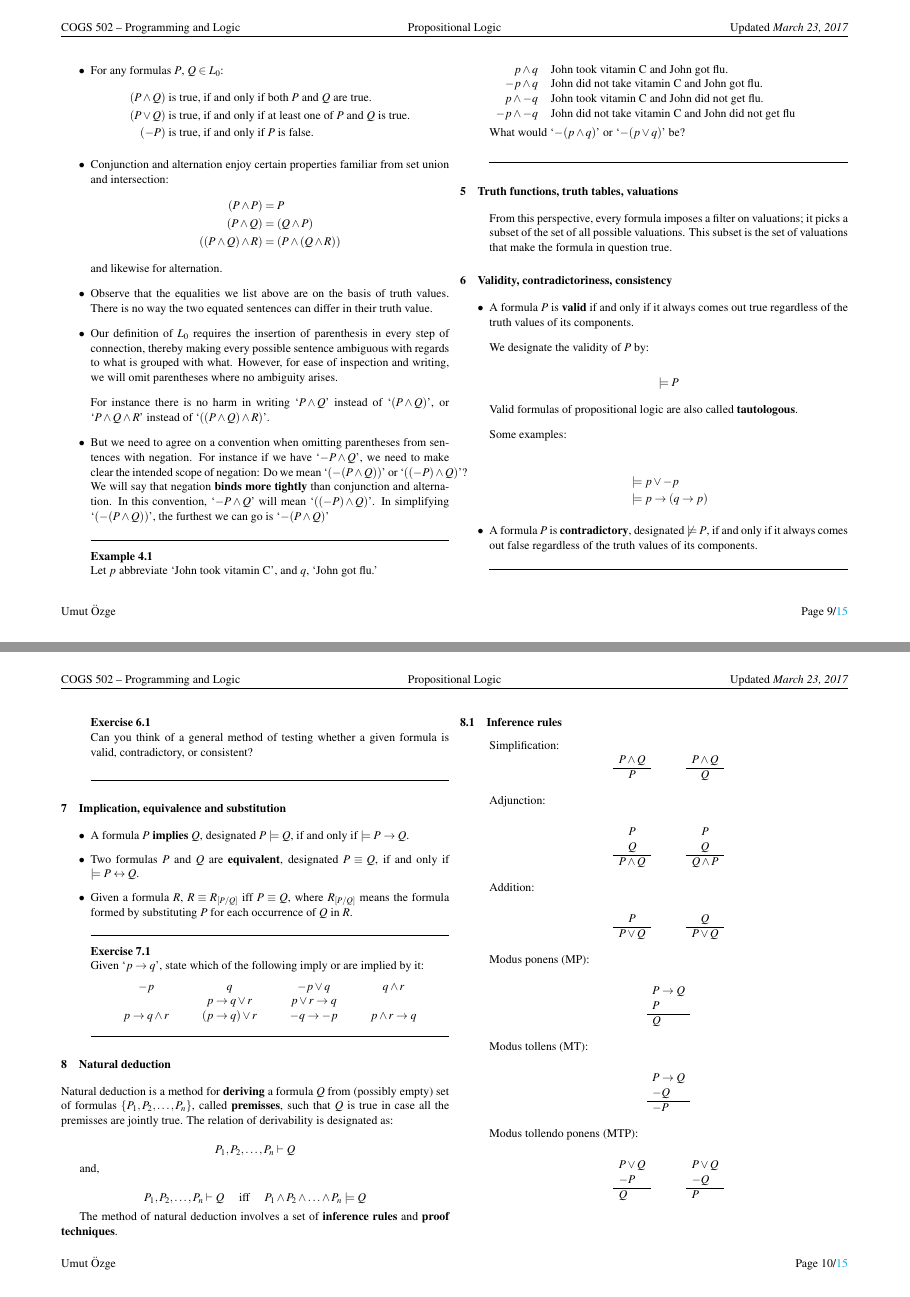
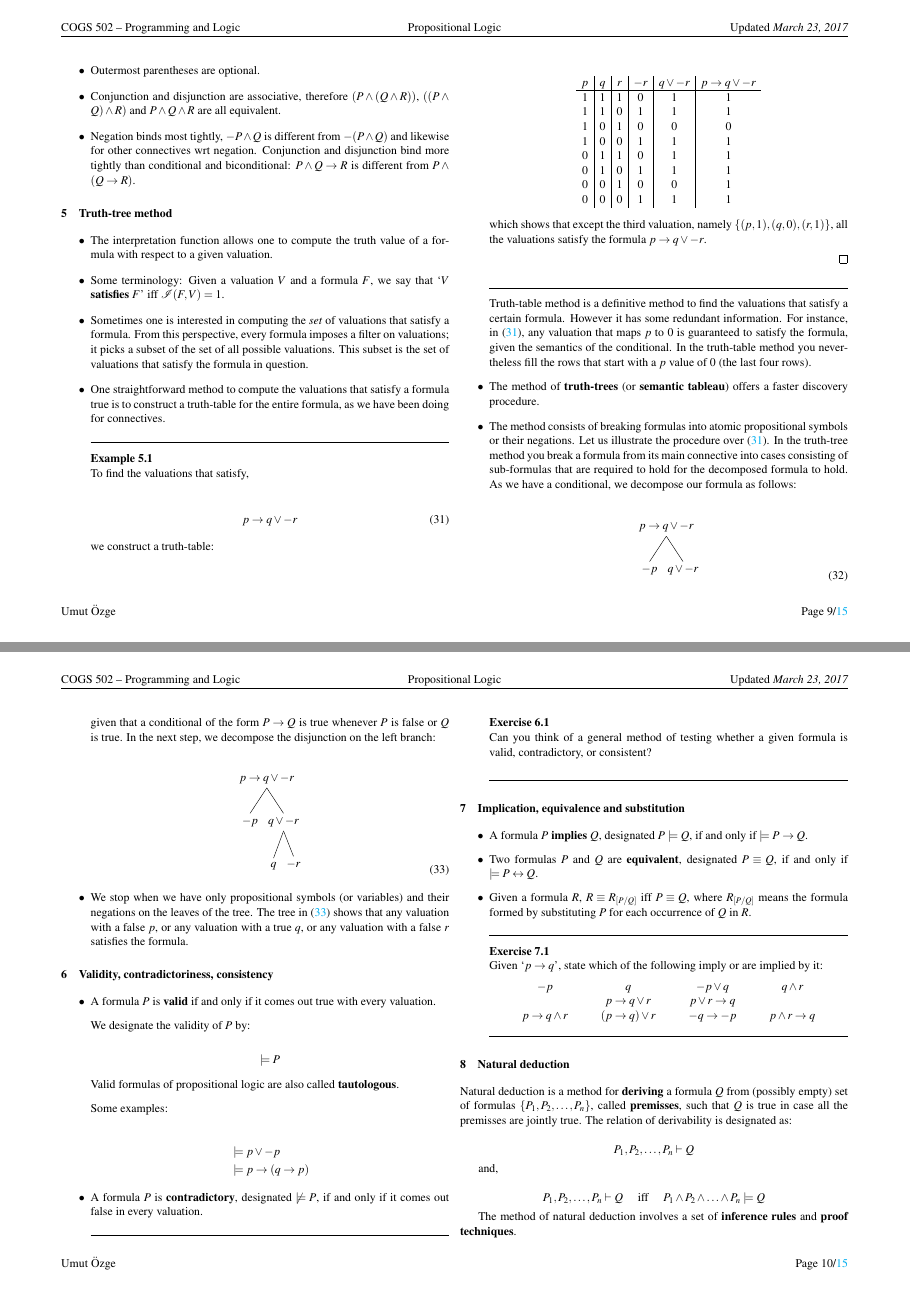
Before and after one commit to umutozge/cogs502-old, a LaTeX document (notes/01_cogs502-propositional-logic.tex): pages 9 and 10 of 15, joined at a grey line. The pictures show the PDF file notes/01_cogs502-propositional-logic.pdf that the author committed with the source.

Commit message:
truth-tree started

```diff
--- a/notes/01_cogs502-propositional-logic.tex
+++ b/notes/01_cogs502-propositional-logic.tex
@@ -544,7 +546,7 @@ Further computations will reveal that while \xref{a2} is evaluated to 1,
 \hrulefill
 
 \item As examples \xref{exconj1} and \xref{exconj2} show, in computing the
-truth-value of a formula we need to use the notions `if', `both', `and' borrowed from
+truth-value of a formula we need to use the notions `if', `both', and `and' borrowed from
 natural language. It is possible and desirable to define the interpretation
 function fully in mathematical form. Here is one way to do it:
 
@@ -621,3 +621,15 @@ P & Q & P \lor Q \\ \hline
+\begin{align}
+\mathcal{I}((P\lor Q),V) = |(|\mathcal{I}(P,V) - 1| \times |\mathcal{I}(Q,V)
+-1|) -1|
+\end{align}
+
+\item Another mathematical rendition of the interpretation function for
+disjunction would be:
+
+\begin{align}
+\mathcal{I}((P\lor Q),V) = (\mathcal{I}(P,V) + \mathcal{I}(Q,V))^2 \text{ mod }3
+\end{align}
+
 
 \end{itemize}
 
@@ -698,6 +702,14 @@ $$
 0 & 1 & 1
 \end{array}
 \end{align}
+
+\item We extend the interpretation function to cover the conditional:
+
+\begin{align}
+\mathcal{I}((P\imp Q),V) & = (\mathcal{I}(P,V) - \mathcal{I}(Q,V) -1)^2 \text{
+mod } 3
+\end{align}
+
 \end{itemize}
 
 \subsubsection{Biconditional}
@@ -708,17 +720,12 @@ $$
 and only if'' and comes out true whenever the two components agree in their
 truth value.
 
-\item For any formulas $P$ and $Q$ and valuation $V$,
-\begin{align}
-\mathcal{I}((P\bicond Q),V) & = 1 \text{ if } \mathcal{I}(P,V) = \mathcal{I}(Q,V) \\
-						   & = 0 \text{ otherwise} \nonumber
-\end{align}
-
+\item The truth-table, truth-function and the extension of the interpretation function for
+biconditional is left as an exercise.
 
 \end{itemize}
 
 \section{Connective precedence and grouping}
-
 
 \begin{itemize}
 
@@ -742,50 +745,58 @@ previous section makes clear, is that they connect sentences (or
-\item For any formulas $P$, $Q \in L_0$:
-\begin{align*}
-(P \land Q) &\text{ is true, if and only if both } P \text{ and } Q \text{ are
-true.}\\
-(P \lor Q) &\text{ is true, if and only if at least one of } P \text{ and } Q \text{
-is true.}\\
-(-P) &\text{ is true, if and only if } P \text{ is false.}
-\end{align*}
+\item Outermost parentheses are optional.
 
-\item Conjunction and alternation enjoy certain properties familiar from set
-union and intersection:
-\begin{align*}
-(P\land P) &= P\\
-(P\land Q) &= (Q\land P)\\
-((P\land Q)\land R) &= (P\land (Q\land R))
-\end{align*}
-and likewise for alternation.
-\item Observe that the equalities we list above are on the basis of truth
-values. There is no way the two equated sentences can differ in their truth
-value.
+\item Conjunction and disjunction are associative, therefore $(P\land (Q\land
+R))$, $((P\land Q)\land R)$ and $P\land Q\land R$ are all equivalent.
 
-\item Our definition of $L_0$ requires the insertion of parenthesis in every step
-of connection, thereby making every possible sentence ambiguous with regards to
-what is grouped with what. However, for ease of inspection and writing, we will
-omit parentheses where no ambiguity arises.
+\item Negation binds most tightly, $-P\land Q$ is different from $-(P\land Q)$
+and likewise for other connectives wrt negation. Conjunction and disjunction
+bind more tightly than conditional and biconditional: $P\land Q \imp R$  is
+different from $P\land (Q\imp R)$.
 
-\item[] For instance there is no harm in writing `\sysm{P\land Q}' instead of
-`\sysm{(P\land Q)}', or `\sysm{P\land Q\land R}' instead of `\sysm{((P\land Q)\land
-R)}'.
+% \hrulefill
+% \begin{uexample}
+% Let $p$ abbreviate `John took vitamin C', and $q$, `John got flu.'
+%
+% \begin{tabular}{rl}
+% $p \land q$ & John took vitamin C and John got flu.\\
+% $-p \land q$ & John did not take vitamin C and John got flu.\\
+% $p \land -q$ & John took vitamin C and John did not get flu.\\
+% $-p \land -q$& John did not take vitamin C and John did not get flu
+% \end{tabular}
+%
+% What would `$-(p\land q)$' or `$-(p \lor q)$' be?
+% \end{uexample}
+% \hrulefill
+\end{itemize}
 
-\item But we need to agree on a convention when omitting parentheses from
-sentences with negation. For instance if we have `\sysm{-P \land Q}', we need to
-make clear the intended scope of negation: Do we mean `\sysm{(-(P\land Q))}' or
-`\sysm{((-P)\land Q)}'? We will say that negation \uterm{binds more tightly}
-than conjunction and alternation. In this convention, `\sysm{-P \land Q}' will mean
-`\sysm{((-P)\land Q)}'. In simplifying `\sysm{(-(P\land Q))}', the furthest we
-can go is  `\sysm{-(P\land Q)}'
+\section{Truth-tree method}
+
+\begin{itemize}
+
+\item The interpretation function allows one to compute the truth value of a
+formula with respect to a given valuation.
+
+\item Some terminology: Given a valuation $V$ and a formula $F$, we say that
+`$V$ \uterm{satisfies} $F$'
+iff $\mathcal{I}(F,V)= 1$.
+
+\item Sometimes one is interested in computing the \emph{set} of valuations that
+satisfy a formula. From this perspective, every formula imposes a filter on valuations; it
+picks a subset of the set of all possible valuations. This subset is the set of
+valuations that satisfy the formula in question.
+
+\item One straightforward method to compute the valuations that satisfy a formula
+true is to construct a truth-table for the entire formula, as we have been doing
+for connectives.
 
 \hrulefill
 \begin{uexample}
-Let $p$ abbreviate `John took vitamin C', and $q$, `John got flu.'
+To find the valuations that satisfy,
 
-\begin{tabular}{rl}
-$p \land q$ & John took vitamin C and John got flu.\\
-$-p \land q$ & John did not take vitamin C and John got flu.\\
-$p \land -q$ & John took vitamin C and John did not get flu.\\
-$-p \land -q$& John did not take vitamin C and John did not get flu
-\end{tabular}
+\begin{align}\label{ttex}
+p\imp q\lor -r
+\end{align}
+we construct a truth-table:
 
-What would `$-(p\land q)$' or `$-(p \lor q)$' be?
+\[
+\begin{array}{c|c|c|c|c|c}
+p & q & r & -r & q\lor -r& p\imp q\lor -r\\ \hline
@@ -792,7 +810,41 @@ What would `$-(p\land q)$' or `$-(p \lor q)$' be?
+ 0&0 & 0&1 &1 &1
+\end{array}
+\]
+
+which shows that except the third valuation, namely $\crbr{(p,1),(q,0),(r,1)}$,
+all the valuations satisfy the formula $p\imp q\lor -r$.
+
+\qed
 \end{uexample}
 \hrulefill
 
+Truth-table method is a definitive method to find the valuations that satisfy a
+certain formula. However it has some redundant information. For instance, in
+\xref{ttex}, any valuation that maps $p$ to 0 is guaranteed to satisfy the
+formula, given the semantics of the conditional. In the truth-table method you
+nevertheless fill the rows that start with a $p$ value of 0 (the last four
+rows).
 
-\end{itemize}
+\item The method of \uterm{truth-trees} (or \uterm{semantic tableau}) offers a
+faster discovery procedure.
+
+\item The method consists of breaking formulas into atomic propositional symbols
+or their negations. Let us illustrate the procedure over \xref{ttex}. In the
+truth-tree method you break a formula from its main connective into cases
+consisting of sub-formulas that are required to hold for the decomposed formula
+to hold. As we have a conditional, we decompose our formula as follows:
+
+\begin{align}
+\begin{tikzpicture}[level distance=40pt]
+\Tree [.$p\imp q\lor -r$
+		[.$-p$ ]
+		[.$q\lor -r$ ]
+]
+\end{tikzpicture}
+\end{align}
+
+given that a conditional of the form $P\imp Q$ is true whenever $P$ is false or
+$Q$ is true. In the next step, we decompose the disjunction on the left branch:
 
 
+\begin{align}\label{ftree}
@@ -799,20 +858,20 @@ What would `$-(p\land q)$' or `$-(p \lor q)$' be?
+\end{tikzpicture}
+\end{align}
 
+\item We stop when we have only propositional symbols (or variables) and their
+negations on the leaves of the tree. The tree in \xref{ftree} shows that any
+valuation with a false $p$, or any valuation with a true $q$, or any valuation
+with a false $r$ satisfies the formula.
 
-\section{Truth functions, truth tables, valuations}
-
-\begin{itemize}
-
-\item[] From this perspective, every formula imposes a filter on valuations; it
-picks a subset of the set of all possible valuations. This subset is the set of
-valuations that make the formula in question true.
 
 \end{itemize}
 
 \section{Validity, contradictoriness, consistency}
 
 \ezimeti{
-\item A formula $P$ is \uterm{valid} if and only if it always comes out true
-regardless of the truth values of its components.
+\item A formula $P$ is \uterm{valid} if and only if it comes out true with every
+valuation.
+
 \item[] We designate the validity of $P$ by:
 
 $$
@@ -829,8 +888,8 @@ $$
 \end{align*}
 
 
-\item A formula $P$ is \uterm{contradictory}, designated $\not\models P$, if and only if it always comes out
-false regardless of the truth values of its components.
+\item A formula $P$ is \uterm{contradictory}, designated $\not\models P$, if and only if it comes out
+false in every valuation.
 
 \hrulefill
 \begin{uexercise}
```
Also changed, not shown: notes/01_cogs502-propositional-logic.pdf, notes/01_cogs502-propositional-logic.tex (111 more changed lines), 1 other file.
